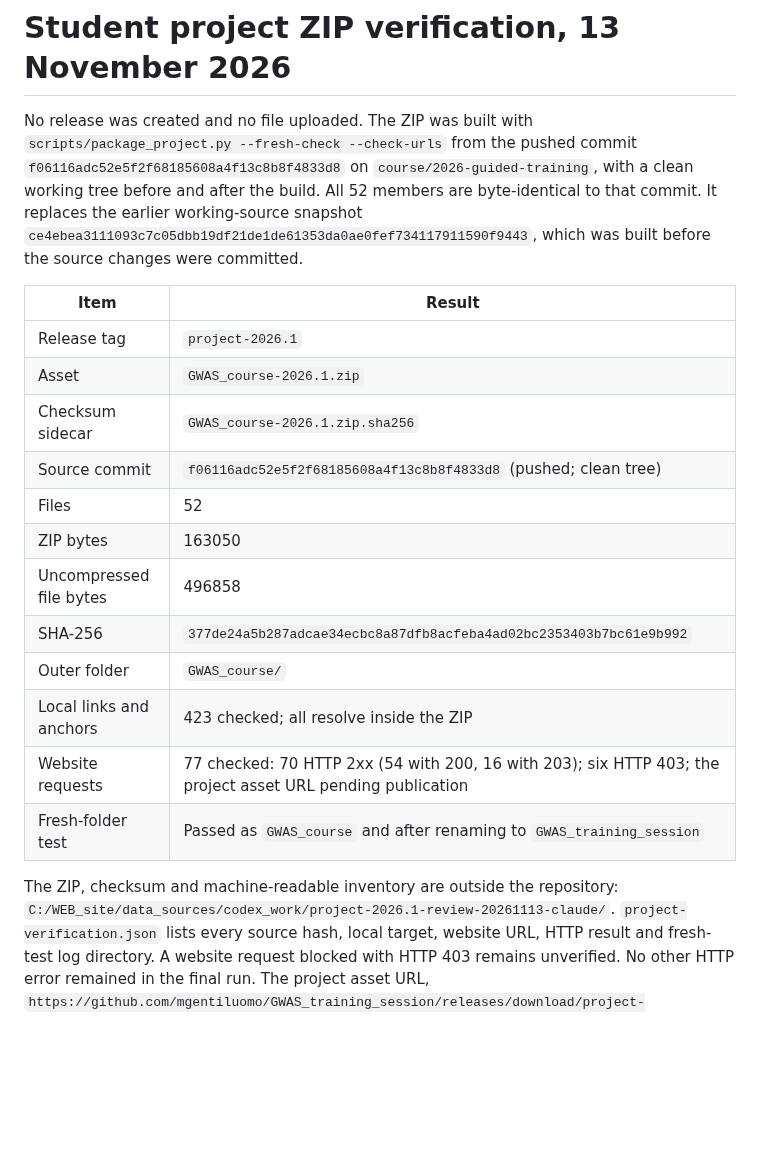
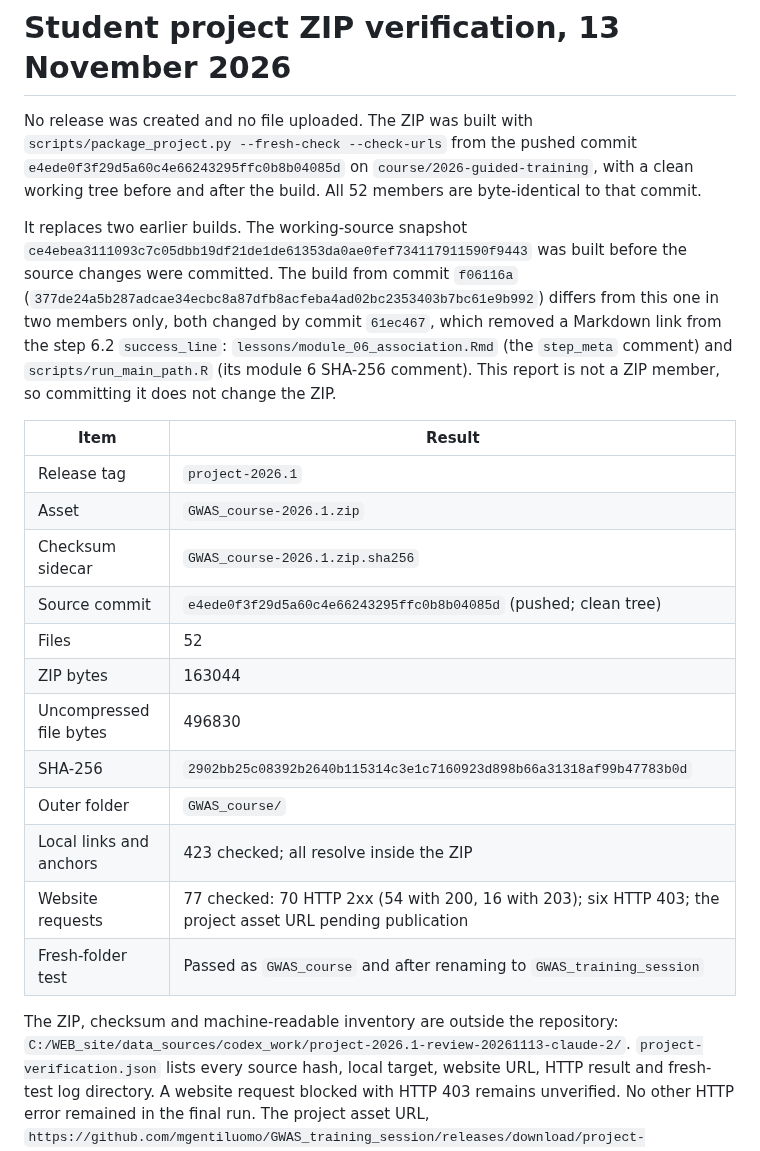
Before and after one commit to mgentiluomo/GWAS_training_session, a Markdown page: docs/project_zip_report.md, the part around the change. Drawn GitHub-style; blank space fills up the shorter version.

Commit message:
Update the project ZIP report to the build from e4ede0f
The ZIP rebuilt from the clean pushed commit e4ede0f has SHA-256
2902bb25c08392b2640b115314c3e1c7160923d898b66a31318af99b47783b0d, 163044 bytes
(496830 uncompressed) and 52 files. It differs from the f06116a build only in
lessons/module_06_association.Rmd and scripts/run_main_path.R, both changed by
the success_line fix. The report is not a ZIP member, so this commit leaves
the ZIP unchanged.

Co-Authored-By: Claude Opus 5.5 <noreply@anthropic.com>

```diff
--- a/docs/project_zip_report.md
+++ b/docs/project_zip_report.md
@@ -2,29 +2,37 @@
 
 No release was created and no file uploaded. The ZIP was built with
 `scripts/package_project.py --fresh-check --check-urls` from the pushed commit
-`f06116adc52e5f2f68185608a4f13c8b8f4833d8` on `course/2026-guided-training`,
+`e4ede0f3f29d5a60c4e66243295ffc0b8b04085d` on `course/2026-guided-training`,
 with a clean working tree before and after the build. All 52 members are
-byte-identical to that commit. It replaces the earlier working-source snapshot
-`ce4ebea3111093c7c05dbb19df21de1de61353da0ae0fef734117911590f9443`, which was
-built before the source changes were committed.
+byte-identical to that commit.
+
+It replaces two earlier builds. The working-source snapshot
+`ce4ebea3111093c7c05dbb19df21de1de61353da0ae0fef734117911590f9443` was built
+before the source changes were committed. The build from commit `f06116a`
+(`377de24a5b287adcae34ecbc8a87dfb8acfeba4ad02bc2353403b7bc61e9b992`) differs
+from this one in two members only, both changed by commit `61ec467`, which
+removed a Markdown link from the step 6.2 `success_line`:
+`lessons/module_06_association.Rmd` (the `step_meta` comment) and
+`scripts/run_main_path.R` (its module 6 SHA-256 comment). This report is not
+a ZIP member, so committing it does not change the ZIP.
 
 | Item | Result |
 | --- | --- |
 | Release tag | `project-2026.1` |
 | Asset | `GWAS_course-2026.1.zip` |
 | Checksum sidecar | `GWAS_course-2026.1.zip.sha256` |
-| Source commit | `f06116adc52e5f2f68185608a4f13c8b8f4833d8` (pushed; clean tree) |
+| Source commit | `e4ede0f3f29d5a60c4e66243295ffc0b8b04085d` (pushed; clean tree) |
 | Files | 52 |
-| ZIP bytes | 163050 |
-| Uncompressed file bytes | 496858 |
-| SHA-256 | `377de24a5b287adcae34ecbc8a87dfb8acfeba4ad02bc2353403b7bc61e9b992` |
+| ZIP bytes | 163044 |
+| Uncompressed file bytes | 496830 |
+| SHA-256 | `2902bb25c08392b2640b115314c3e1c7160923d898b66a31318af99b47783b0d` |
 | Outer folder | `GWAS_course/` |
 | Local links and anchors | 423 checked; all resolve inside the ZIP |
 | Website requests | 77 checked: 70 HTTP 2xx (54 with 200, 16 with 203); six HTTP 403; the project asset URL pending publication |
 | Fresh-folder test | Passed as `GWAS_course` and after renaming to `GWAS_training_session` |
 
 The ZIP, checksum and machine-readable inventory are outside the repository:
-`C:/WEB_site/data_sources/codex_work/project-2026.1-review-20261113-claude/`.
+`C:/WEB_site/data_sources/codex_work/project-2026.1-review-20261113-claude-2/`.
 `project-verification.json` lists every source hash, local target, website URL,
 HTTP result and fresh-test log directory. A website request blocked with
 HTTP 403 remains unverified. No other HTTP error remained in the final run.
```
